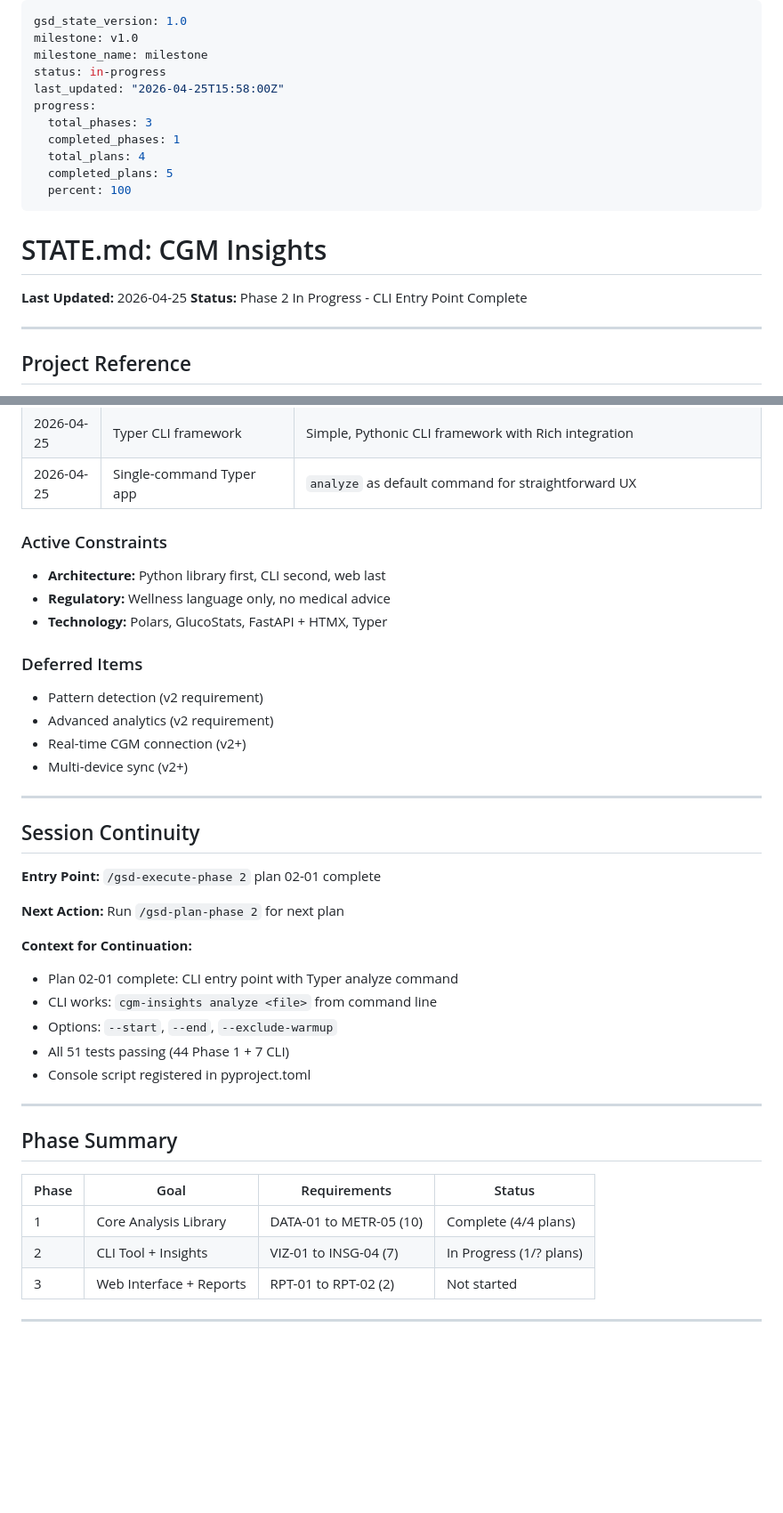
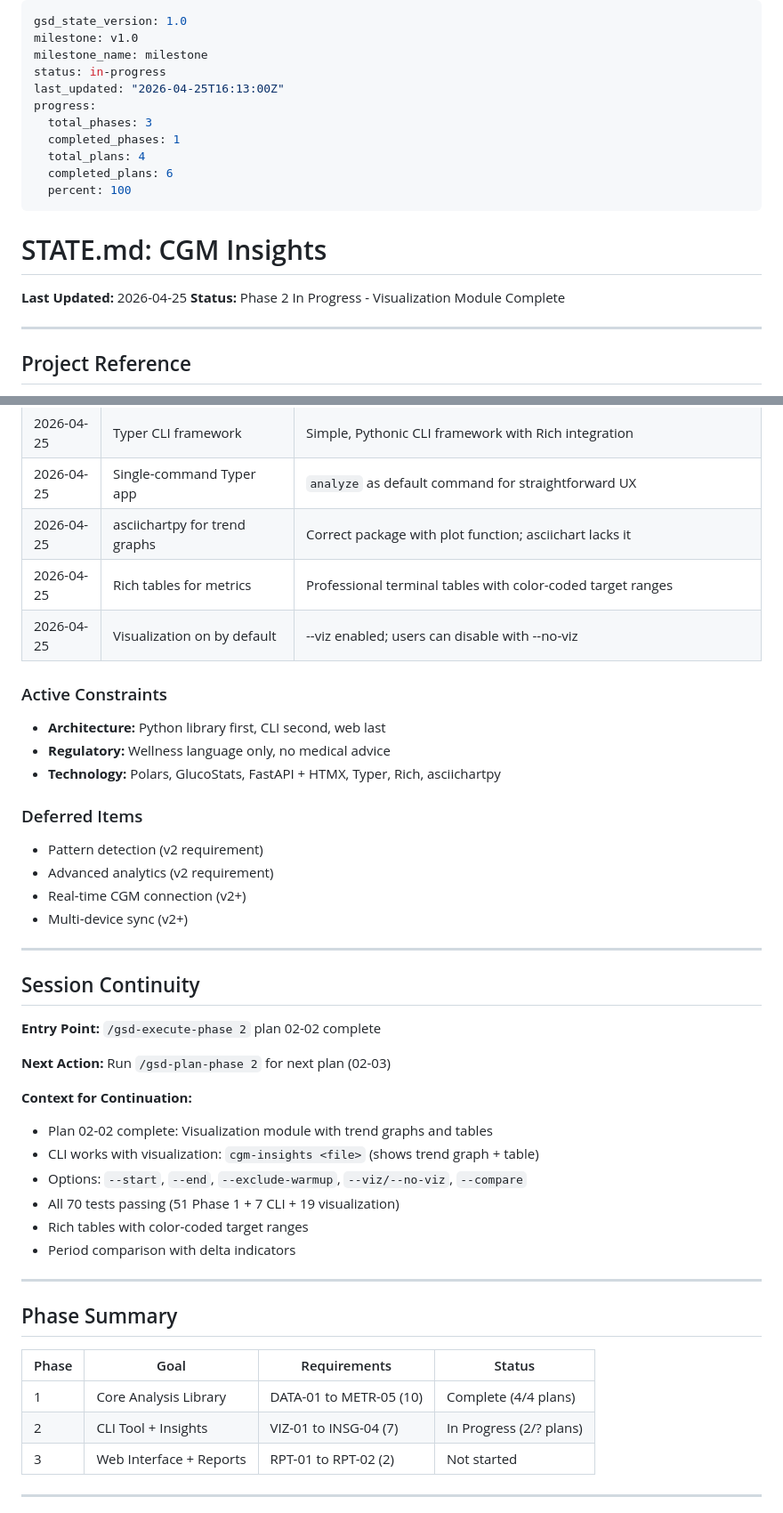
Before and after one commit to kbsimple/sugarmate-reports, a Markdown page: .planning/STATE.md, 2 parts joined by grey strips. Shown at 89% size. Drawn GitHub-style; blank space fills up the shorter version.

```diff
--- a/.planning/STATE.md
+++ b/.planning/STATE.md
@@ -3,19 +3,19 @@ gsd_state_version: 1.0
 milestone: v1.0
 milestone_name: milestone
 status: in-progress
-last_updated: "2026-04-25T15:58:00Z"
+last_updated: "2026-04-25T16:13:00Z"
 progress:
   total_phases: 3
   completed_phases: 1
   total_plans: 4
-  completed_plans: 5
+  completed_plans: 6
   percent: 100
 ---
 
 # STATE.md: CGM Insights
 
 **Last Updated:** 2026-04-25
-**Status:** Phase 2 In Progress - CLI Entry Point Complete
+**Status:** Phase 2 In Progress - Visualization Module Complete
 
 ---
 
@@ -69,12 +69,15 @@ progress:
 | 2026-04-25 | GMI_CAVEAT constant | Wellness disclaimer required per regulatory requirements |
 | 2026-04-25 | Typer CLI framework | Simple, Pythonic CLI framework with Rich integration |
 | 2026-04-25 | Single-command Typer app | `analyze` as default command for straightforward UX |
+| 2026-04-25 | asciichartpy for trend graphs | Correct package with plot function; asciichart lacks it |
+| 2026-04-25 | Rich tables for metrics | Professional terminal tables with color-coded target ranges |
+| 2026-04-25 | Visualization on by default | --viz enabled; users can disable with --no-viz |
 
 ### Active Constraints
 
 - **Architecture:** Python library first, CLI second, web last
 - **Regulatory:** Wellness language only, no medical advice
-- **Technology:** Polars, GlucoStats, FastAPI + HTMX, Typer
+- **Technology:** Polars, GlucoStats, FastAPI + HTMX, Typer, Rich, asciichartpy
 
 ### Deferred Items
 
@@ -87,17 +90,18 @@ progress:
 
 ## Session Continuity
 
-**Entry Point:** `/gsd-execute-phase 2` plan 02-01 complete
+**Entry Point:** `/gsd-execute-phase 2` plan 02-02 complete
 
-**Next Action:** Run `/gsd-plan-phase 2` for next plan
+**Next Action:** Run `/gsd-plan-phase 2` for next plan (02-03)
 
 **Context for Continuation:**
 
-- Plan 02-01 complete: CLI entry point with Typer analyze command
-- CLI works: `cgm-insights analyze <file>` from command line
-- Options: `--start`, `--end`, `--exclude-warmup`
-- All 51 tests passing (44 Phase 1 + 7 CLI)
-- Console script registered in pyproject.toml
+- Plan 02-02 complete: Visualization module with trend graphs and tables
+- CLI works with visualization: `cgm-insights <file>` (shows trend graph + table)
+- Options: `--start`, `--end`, `--exclude-warmup`, `--viz/--no-viz`, `--compare`
+- All 70 tests passing (51 Phase 1 + 7 CLI + 19 visualization)
+- Rich tables with color-coded target ranges
+- Period comparison with delta indicators
 
 ---
 
@@ -106,7 +110,7 @@ progress:
 | Phase | Goal | Requirements | Status |
 |-------|------|--------------|--------|
 | 1 | Core Analysis Library | DATA-01 to METR-05 (10) | Complete (4/4 plans) |
-| 2 | CLI Tool + Insights | VIZ-01 to INSG-04 (7) | In Progress (1/? plans) |
+| 2 | CLI Tool + Insights | VIZ-01 to INSG-04 (7) | In Progress (2/? plans) |
 | 3 | Web Interface + Reports | RPT-01 to RPT-02 (2) | Not started |
 
 ---
```
Also changed, not shown: other parts of .planning/STATE.md (+3 -3 lines), .planning/ROADMAP.md (+14 -10 lines), 1 other file.
